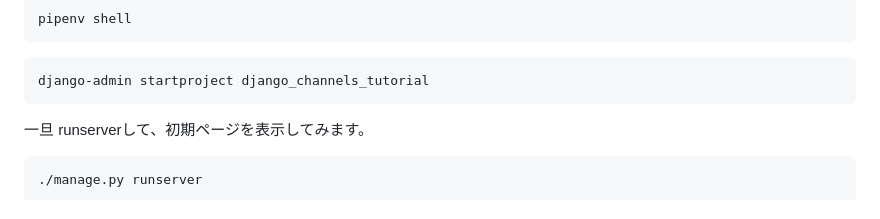
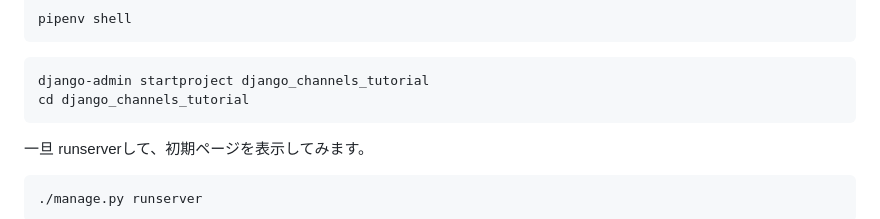
Before and after one commit to torico-tokyo/django-channels-tutorial, a Markdown page: README.md, the part around the change. Drawn GitHub-style.

````diff
--- a/README.md
+++ b/README.md
@@ -55,6 +55,7 @@ pipenv shell
 
 ```shell
 django-admin startproject django_channels_tutorial
+cd django_channels_tutorial
 ```
 
 
````
